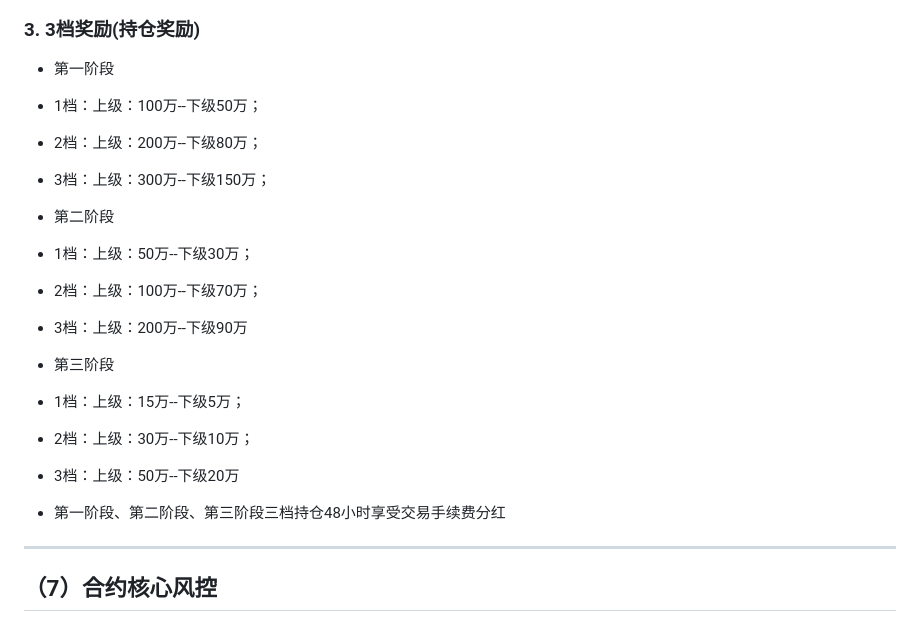
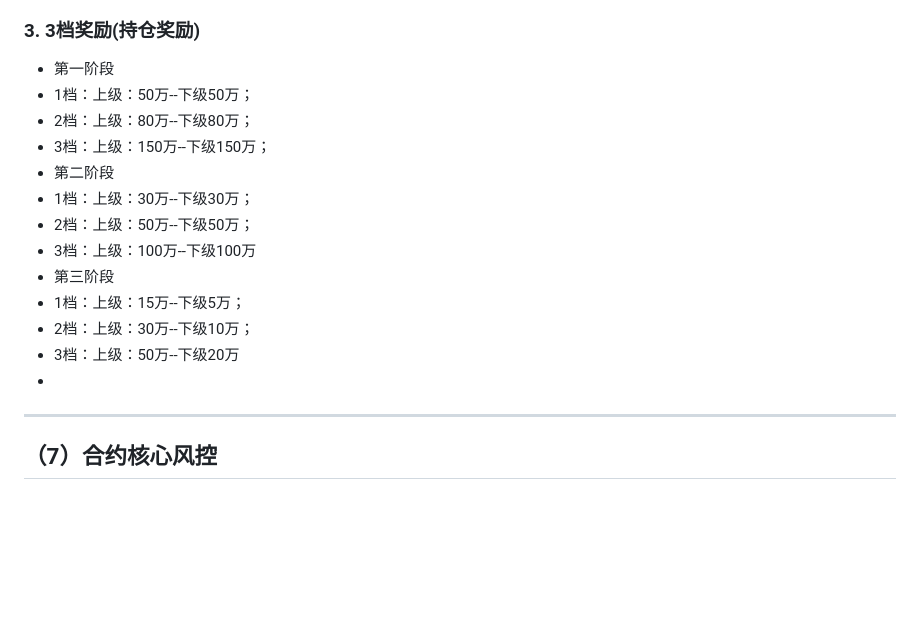
Before and after one commit to Tingwd666/twd-docs, a Markdown page: token-logic.md, the part around the change. Rendered like a GitHub page; blank space fills up the shorter version.

```diff
--- a/token-logic.md
+++ b/token-logic.md
@@ -82,19 +82,18 @@
 
 ### 3. 3档奖励(持仓奖励)
 - 第一阶段
-- 1档：上级：100万--下级50万；
-- 2档：上级：200万--下级80万；
-- 3档：上级：300万--下级150万；
+- 1档：上级：50万--下级50万；
+- 2档：上级：80万--下级80万；
+- 3档：上级：150万--下级150万；
 - 第二阶段
-- 1档：上级：50万--下级30万；
-- 2档：上级：100万--下级70万；
-- 3档：上级：200万--下级90万
+- 1档：上级：30万--下级30万；
+- 2档：上级：50万--下级50万；
+- 3档：上级：100万--下级100万
 - 第三阶段
 - 1档：上级：15万--下级5万；
 - 2档：上级：30万--下级10万；
 - 3档：上级：50万--下级20万
-
-- 第一阶段、第二阶段、第三阶段三档持仓48小时享受交易手续费分红
+-
 
 ---
 
```
